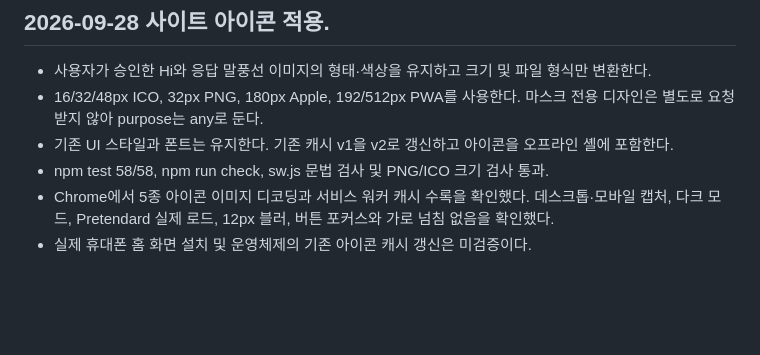
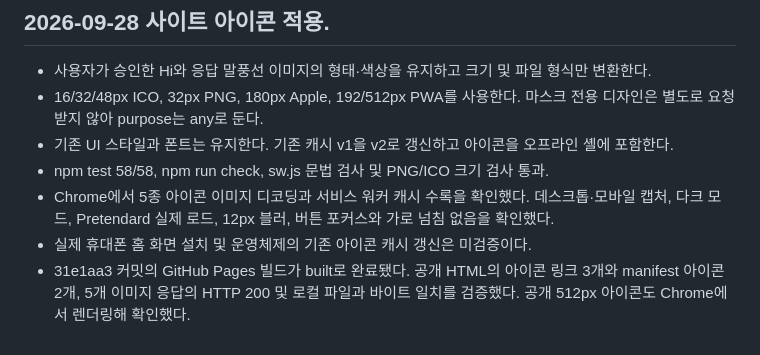
Before and after one commit to asher8554/English-conversation-memorization-site, a Markdown page: context-notes.md, the part around the change. Drawn GitHub-style; blank space fills up the shorter version.

```diff
--- a/context-notes.md
+++ b/context-notes.md
@@ -178,3 +178,4 @@
 - npm test 58/58, npm run check, sw.js 문법 검사 및 PNG/ICO 크기 검사 통과.
 - Chrome에서 5종 아이콘 이미지 디코딩과 서비스 워커 캐시 수록을 확인했다. 데스크톱·모바일 캡처, 다크 모드, Pretendard 실제 로드, 12px 블러, 버튼 포커스와 가로 넘침 없음을 확인했다.
 - 실제 휴대폰 홈 화면 설치 및 운영체제의 기존 아이콘 캐시 갱신은 미검증이다.
+- 31e1aa3 커밋의 GitHub Pages 빌드가 built로 완료됐다. 공개 HTML의 아이콘 링크 3개와 manifest 아이콘 2개, 5개 이미지 응답의 HTTP 200 및 로컬 파일과 바이트 일치를 검증했다. 공개 512px 아이콘도 Chrome에서 렌더링해 확인했다.
```
Also changed, not shown: checklist.md (+1 -1 lines).
